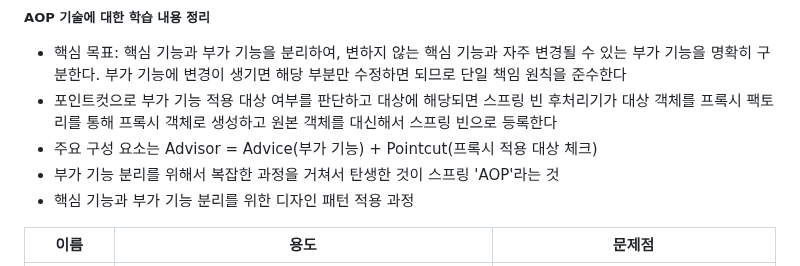
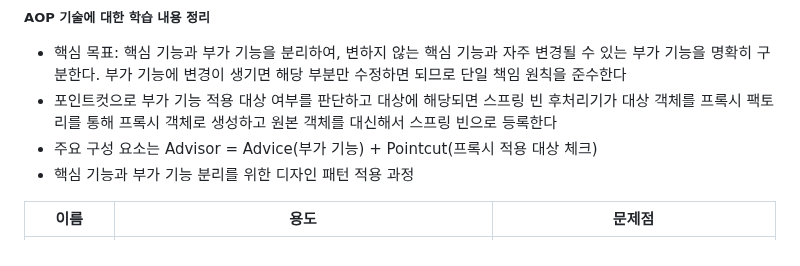
Before and after one commit to Leekyeongtaek/game-store, a Markdown page: README.md, the part around the change. Drawn GitHub-style.

```diff
--- a/README.md
+++ b/README.md
@@ -267,7 +267,6 @@ public class RestTemplateUtil {
 - 핵심 목표: 핵심 기능과 부가 기능을 분리하여, 변하지 않는 핵심 기능과 자주 변경될 수 있는 부가 기능을 명확히 구분한다. 부가 기능에 변경이 생기면 해당 부분만 수정하면 되므로 단일 책임 원칙을 준수한다
 - 포인트컷으로 부가 기능 적용 대상 여부를 판단하고 대상에 해당되면 스프링 빈 후처리기가 대상 객체를 프록시 팩토리를 통해 프록시 객체로 생성하고 원본 객체를 대신해서 스프링 빈으로 등록한다
 - 주요 구성 요소는 Advisor = Advice(부가 기능) + Pointcut(프록시 적용 대상 체크)
-- 부가 기능 분리를 위해서 복잡한 과정을 거쳐서 탄생한 것이 스프링 'AOP'라는 것
 - 핵심 기능과 부가 기능 분리를 위한 디자인 패턴 적용 과정<br>
 
 |이름|용도|문제점|
```
